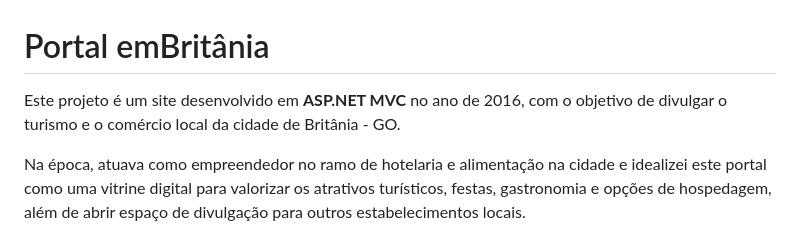
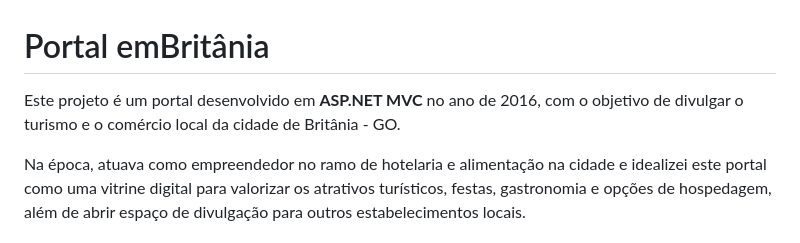
Before and after one commit to rafa-trindade/web-embritania, a Markdown page: README.md, the part around the change. GitHub-like rendering.

Commit message:
Initial commit

```diff
--- a/README.md
+++ b/README.md
@@ -1,6 +1,6 @@
 # Portal emBritânia
 
-Este projeto é um site desenvolvido em **ASP.NET MVC** no ano de 2016, com o objetivo de divulgar o turismo e o comércio local da cidade de Britânia - GO.
+Este projeto é um portal desenvolvido em **ASP.NET MVC** no ano de 2016, com o objetivo de divulgar o turismo e o comércio local da cidade de Britânia - GO.
 
 Na época, atuava como empreendedor no ramo de hotelaria e alimentação na cidade e idealizei este portal como uma vitrine digital para valorizar os atrativos turísticos, festas, gastronomia e opções de hospedagem, além de abrir espaço de divulgação para outros estabelecimentos locais.
 
```
